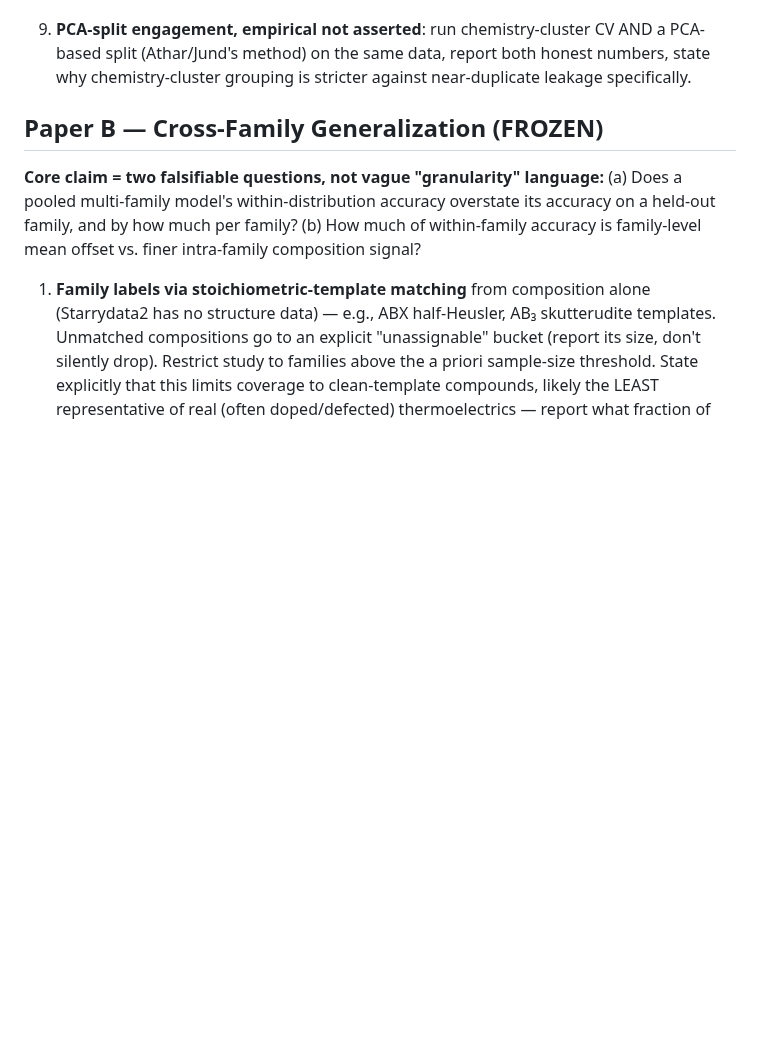
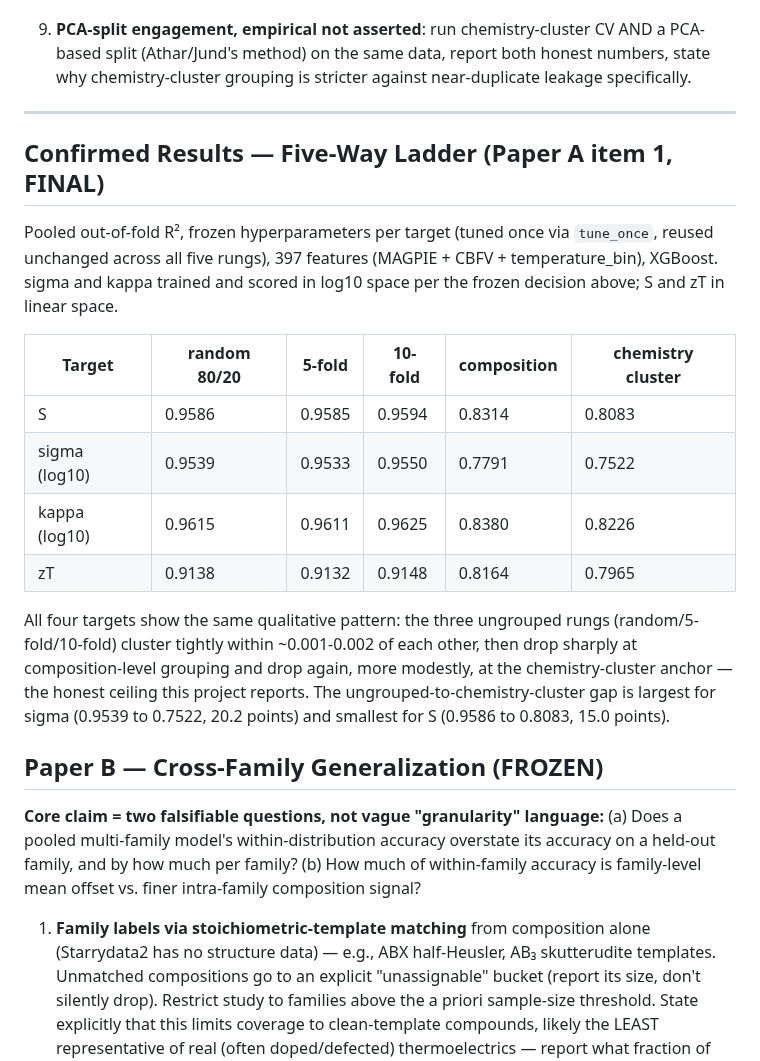
Before and after one commit to behzadgull/te-ml-pipeline, a Markdown page: CLAUDE.md, the part around the change. Drawn GitHub-style; blank space fills up the shorter version.

Commit message:
Add confirmed five-way ladder results to CLAUDE.md
Final pooled OOF R^2 for all four targets (S, sigma, kappa, zT) across
all five split-strategy rungs, frozen hyperparameters, 397 features.

Co-Authored-By: Claude Sonnet 5 <noreply@anthropic.com>

```diff
--- a/CLAUDE.md
+++ b/CLAUDE.md
@@ -545,6 +545,31 @@ preempt a reviewer citing it back).
    both honest numbers, state why chemistry-cluster grouping is stricter
    against near-duplicate leakage specifically.
 
+---
+
+## Confirmed Results — Five-Way Ladder (Paper A item 1, FINAL)
+
+Pooled out-of-fold R², frozen hyperparameters per target (tuned once via
+`tune_once`, reused unchanged across all five rungs), 397 features
+(MAGPIE + CBFV + temperature_bin), XGBoost. sigma and kappa trained and
+scored in log10 space per the frozen decision above; S and zT in linear
+space.
+
+| Target | random 80/20 | 5-fold | 10-fold | composition | chemistry cluster |
+|---|---|---|---|---|---|
+| S | 0.9586 | 0.9585 | 0.9594 | 0.8314 | 0.8083 |
+| sigma (log10) | 0.9539 | 0.9533 | 0.9550 | 0.7791 | 0.7522 |
+| kappa (log10) | 0.9615 | 0.9611 | 0.9625 | 0.8380 | 0.8226 |
+| zT | 0.9138 | 0.9132 | 0.9148 | 0.8164 | 0.7965 |
+
+All four targets show the same qualitative pattern: the three ungrouped
+rungs (random/5-fold/10-fold) cluster tightly within ~0.001-0.002 of each
+other, then drop sharply at composition-level grouping and drop again,
+more modestly, at the chemistry-cluster anchor — the honest ceiling this
+project reports. The ungrouped-to-chemistry-cluster gap is largest for
+sigma (0.9539 to 0.7522, 20.2 points) and smallest for S (0.9586 to
+0.8083, 15.0 points).
+
 ## Paper B — Cross-Family Generalization (FROZEN)
 
 **Core claim = two falsifiable questions, not vague "granularity"
```
